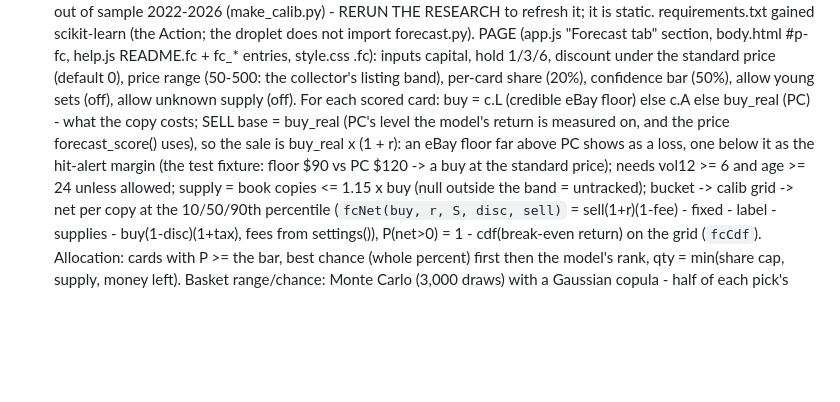
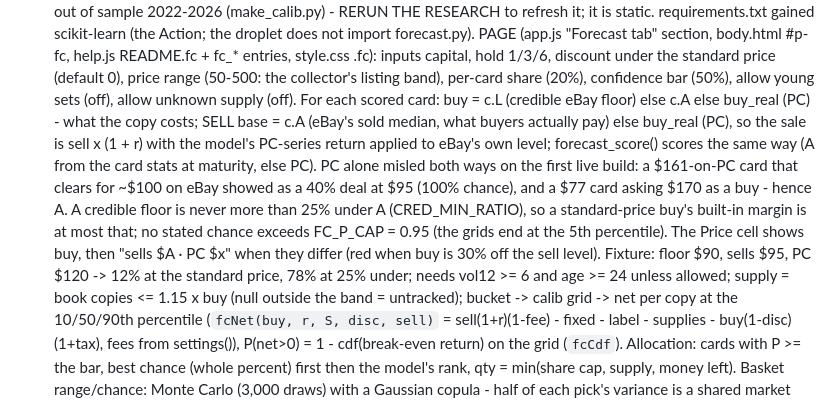
Before and after one commit to BrettS600/biotech-catelog, a Markdown page: CLAUDE.md, the part around the change. Rendered like a GitHub page; blank space fills up the shorter version.

Commit message:
CLAUDE.md: the Forecast tab sells at eBay's sold median; the first-build lesson; the 95% cap
Co-Authored-By: Claude Fable 5.1 <noreply@anthropic.com>
Claude-Session: https://claude.ai/code/session_01VsjbDzVu16FJqCintg9h7Q

```diff
--- a/CLAUDE.md
+++ b/CLAUDE.md
@@ -726,10 +726,15 @@ sellers. The sales tracker had also been missing most sales since Oct 1 (see the
   "Forecast tab" section, body.html #p-fc, help.js README.fc + fc_* entries, style.css .fc): inputs capital,
   hold 1/3/6, discount under the standard price (default 0), price range (50-500: the collector's listing band),
   per-card share (20%), confidence bar (50%), allow young sets (off), allow unknown supply (off). For each scored
-  card: buy = c.L (credible eBay floor) else c.A else buy_real (PC) - what the copy costs; SELL base = buy_real (PC's
-  level the model's return is measured on, and the price forecast_score() uses), so the sale is buy_real x (1 + r):
-  an eBay floor far above PC shows as a loss, one below it as the hit-alert margin (the test fixture: floor $90 vs
-  PC $120 -> a buy at the standard price); needs vol12 >= 6 and age >= 24 unless allowed; supply = book copies
+  card: buy = c.L (credible eBay floor) else c.A else buy_real (PC) - what the copy costs; SELL base = c.A (eBay's
+  sold median, what buyers actually pay) else buy_real (PC), so the sale is sell x (1 + r) with the model's PC-series
+  return applied to eBay's own level; forecast_score() scores the same way (A from the card stats at maturity, else
+  PC). PC alone misled both ways on the first live build: a $161-on-PC card that clears for ~$100 on eBay showed as
+  a 40% deal at $95 (100% chance), and a $77 card asking $170 as a buy - hence A. A credible floor is never more
+  than 25% under A (CRED_MIN_RATIO), so a standard-price buy's built-in margin is at most that; no stated chance
+  exceeds FC_P_CAP = 0.95 (the grids end at the 5th percentile). The Price cell shows buy, then "sells $A · PC $x"
+  when they differ (red when buy is 30% off the sell level). Fixture: floor $90, sells $95, PC $120 -> 12% at the
+  standard price, 78% at 25% under; needs vol12 >= 6 and age >= 24 unless allowed; supply = book copies
   <= 1.15 x buy (null outside the band = untracked); bucket -> calib grid -> net per copy at the 10/50/90th percentile
   (`fcNet(buy, r, S, disc, sell)` = sell(1+r)(1-fee) - fixed - label - supplies - buy(1-disc)(1+tax), fees from
   settings()), P(net>0) = 1 - cdf(break-even return) on the grid (`fcCdf`). Allocation: cards with P >= the bar,
```
